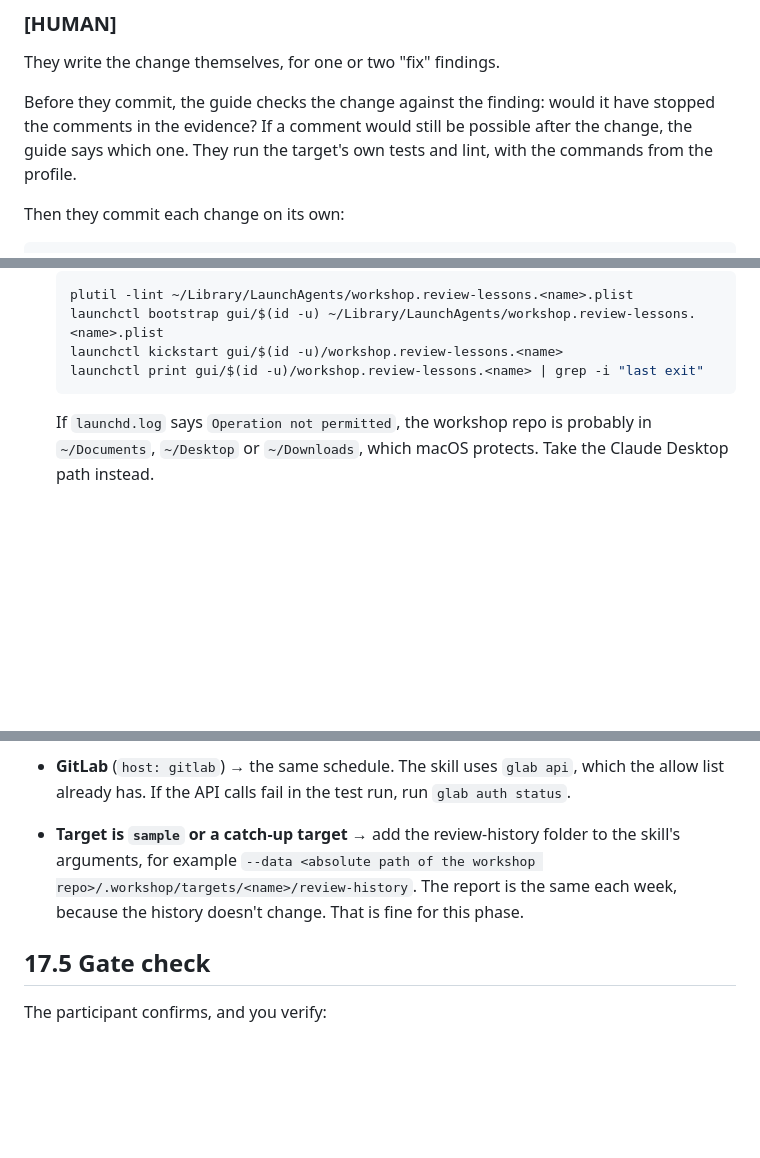
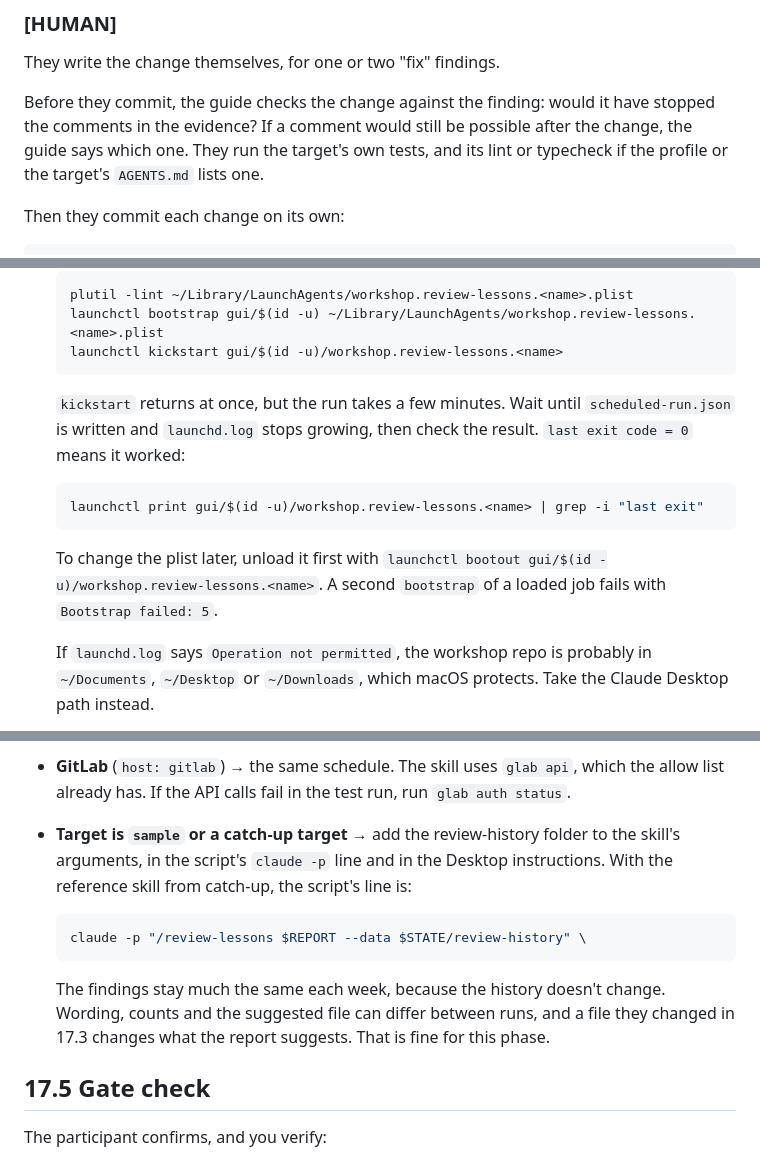
Before and after one commit to wunderdogsw/evals-cloud-agents-workshop, a Markdown page: .agents/phases/17-REVIEW-LESSONS-LOCAL.md, 3 parts joined by grey strips. Rendered like a GitHub page; blank space fills up the shorter version.

````diff
--- a/.agents/phases/17-REVIEW-LESSONS-LOCAL.md
+++ b/.agents/phases/17-REVIEW-LESSONS-LOCAL.md
@@ -119,7 +121,7 @@ If it exists and the change touches an agent file, say this once: the agent eval
 
 They write the change themselves, for one or two "fix" findings.
 
-Before they commit, the guide checks the change against the finding: would it have stopped the comments in the evidence? If a comment would still be possible after the change, the guide says which one. They run the target's own tests and lint, with the commands from the profile.
+Before they commit, the guide checks the change against the finding: would it have stopped the comments in the evidence? If a comment would still be possible after the change, the guide says which one. They run the target's own tests, and its lint or typecheck if the profile or the target's `AGENTS.md` lists one.
 
 Then they commit each change on its own:
 
@@ -235,8 +239,15 @@ They check the new report the same way as in 17.1: does every finding have its t
   plutil -lint ~/Library/LaunchAgents/workshop.review-lessons.<name>.plist
   launchctl bootstrap gui/$(id -u) ~/Library/LaunchAgents/workshop.review-lessons.<name>.plist
   launchctl kickstart gui/$(id -u)/workshop.review-lessons.<name>
+  ```
+
+  `kickstart` returns at once, but the run takes a few minutes. Wait until `scheduled-run.json` is written and `launchd.log` stops growing, then check the result. `last exit code = 0` means it worked:
+
+  ```bash
   launchctl print gui/$(id -u)/workshop.review-lessons.<name> | grep -i "last exit"
   ```
+
+  To change the plist later, unload it first with `launchctl bootout gui/$(id -u)/workshop.review-lessons.<name>`. A second `bootstrap` of a loaded job fails with `Bootstrap failed: 5`.
 
   If `launchd.log` says `Operation not permitted`, the workshop repo is probably in `~/Documents`, `~/Desktop` or `~/Downloads`, which macOS protects. Take the Claude Desktop path instead.
 - **Claude Code CLI on Linux** → cron. The guide writes the script above, then adds this line after the participant says yes. It runs every Monday at 9:00:
@@ -268,7 +279,13 @@ They check the new report the same way as in 17.1: does every finding have its t
 
   `--force` lets the agent run `gh api` or `glab api` without asking, as in 16.3. `git status` at the end must print nothing. The Cursor docs recommend an API key for scripts. If the test run says the agent is not logged in, the participant creates a key in the Cursor dashboard and saves it in a file outside any repo, readable only by them: `chmod 600`. The script reads it with `export CURSOR_API_KEY="$(cat <that file>)"`. The key never goes into the schedule entry, the target or the chat. If they prefer no key on disk, they take the Claude Desktop path. The Cursor CLI prints no cost figure. Say so.
 - **GitLab** (`host: gitlab`) → the same schedule. The skill uses `glab api`, which the allow list already has. If the API calls fail in the test run, run `glab auth status`.
-- **Target is `sample` or a catch-up target** → add the review-history folder to the skill's arguments, for example `--data <absolute path of the workshop repo>/.workshop/targets/<name>/review-history`. The report is the same each week, because the history doesn't change. That is fine for this phase.
+- **Target is `sample` or a catch-up target** → add the review-history folder to the skill's arguments, in the script's `claude -p` line and in the Desktop instructions. With the reference skill from catch-up, the script's line is:
+
+  ```sh
+  claude -p "/review-lessons $REPORT --data $STATE/review-history" \
+  ```
+
+  The findings stay much the same each week, because the history doesn't change. Wording, counts and the suggested file can differ between runs, and a file they changed in 17.3 changes what the report suggests. That is fine for this phase.
 
 ## 17.5 Gate check
 
````
Also changed, not shown: other parts of .agents/phases/17-REVIEW-LESSONS-LOCAL.md (+7 -3 lines).
